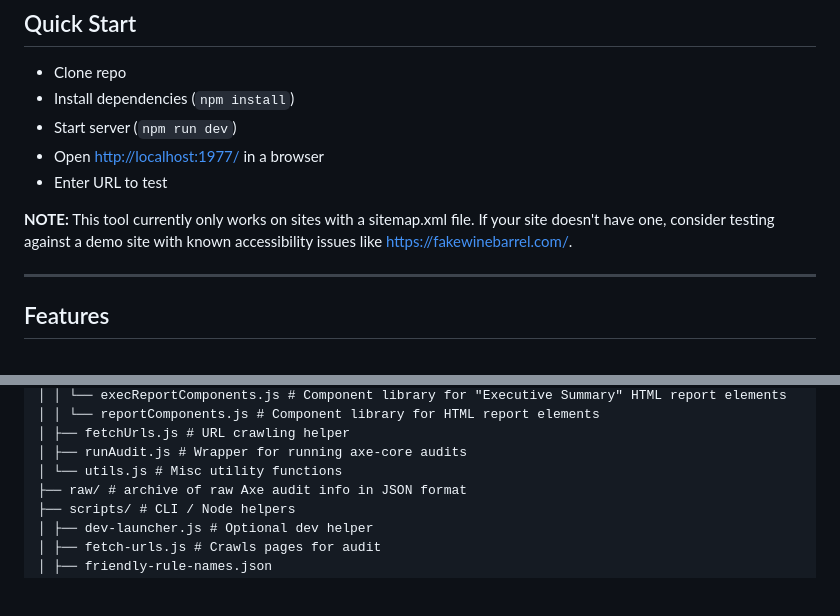
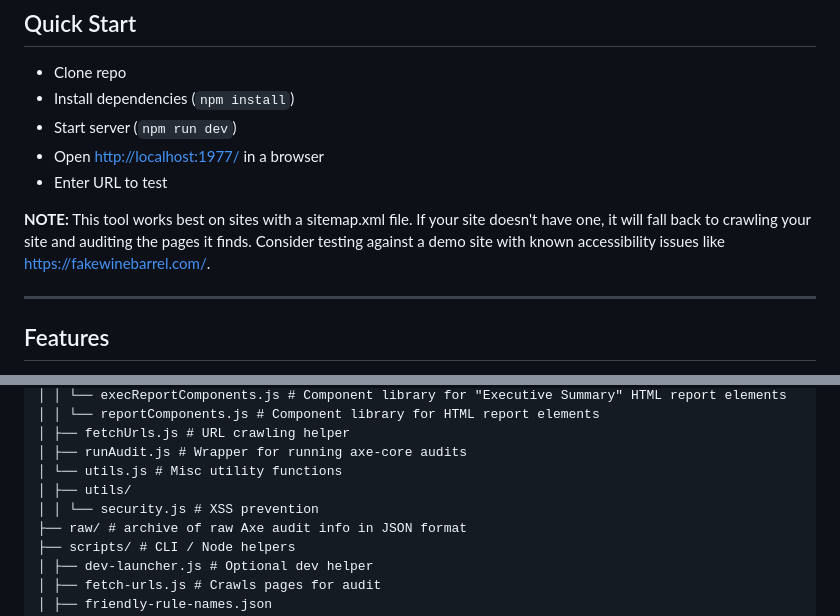
Before and after one commit to mkimmerle/accessibility-audit-tool, a Markdown page: README.md, 2 parts joined by grey strips. Rendered like a GitHub page; blank space fills up the shorter version.

```diff
--- a/README.md
+++ b/README.md
@@ -20,7 +20,7 @@ No dashboards, SaaS platforms, or magic abstractions. Just a simple goal:
 - Open <http://localhost:1977/> in a browser
 - Enter URL to test
 
-**NOTE:** This tool currently only works on sites with a sitemap.xml file. If your site doesn't have one, consider testing against a demo site with known accessibility issues like <https://fakewinebarrel.com/>.
+**NOTE:** This tool works best on sites with a sitemap.xml file. If your site doesn't have one, it will fall back to crawling your site and auditing the pages it finds. Consider testing against a demo site with known accessibility issues like <https://fakewinebarrel.com/>.
 
 ---
 
@@ -74,6 +74,8 @@ No dashboards, SaaS platforms, or magic abstractions. Just a simple goal:
 │ ├── fetchUrls.js # URL crawling helper
 │ ├── runAudit.js # Wrapper for running axe-core audits
 │ └── utils.js # Misc utility functions
+│ ├── utils/
+│ │ └── security.js # XSS prevention
 ├── raw/ # archive of raw Axe audit info in JSON format
 ├── scripts/ # CLI / Node helpers
 │ ├── dev-launcher.js # Optional dev helper
```
Also changed, not shown: other parts of README.md (+1 -1 lines).
